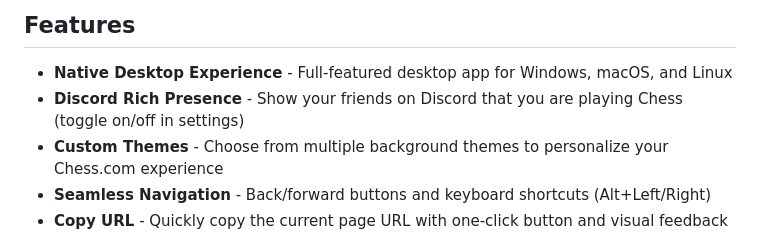
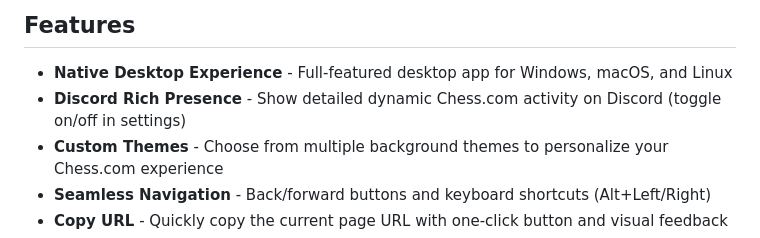
Before and after one commit to wemune/chess-desktop-app, a Markdown page: README.md, the part around the change. Drawn GitHub-style.

Commit message:
docs(readme): update Discord Rich Presence feature description

```diff
--- a/README.md
+++ b/README.md
@@ -65,7 +65,7 @@ The app will automatically check for updates on startup and notify you when a ne
 ## Features
 
 - **Native Desktop Experience** - Full-featured desktop app for Windows, macOS, and Linux
-- **Discord Rich Presence** - Show your friends on Discord that you are playing Chess (toggle on/off in settings)
+- **Discord Rich Presence** - Show detailed dynamic Chess.com activity on Discord (toggle on/off in settings)
 - **Custom Themes** - Choose from multiple background themes to personalize your Chess.com experience
 - **Seamless Navigation** - Back/forward buttons and keyboard shortcuts (Alt+Left/Right)
 - **Copy URL** - Quickly copy the current page URL with one-click button and visual feedback
```
